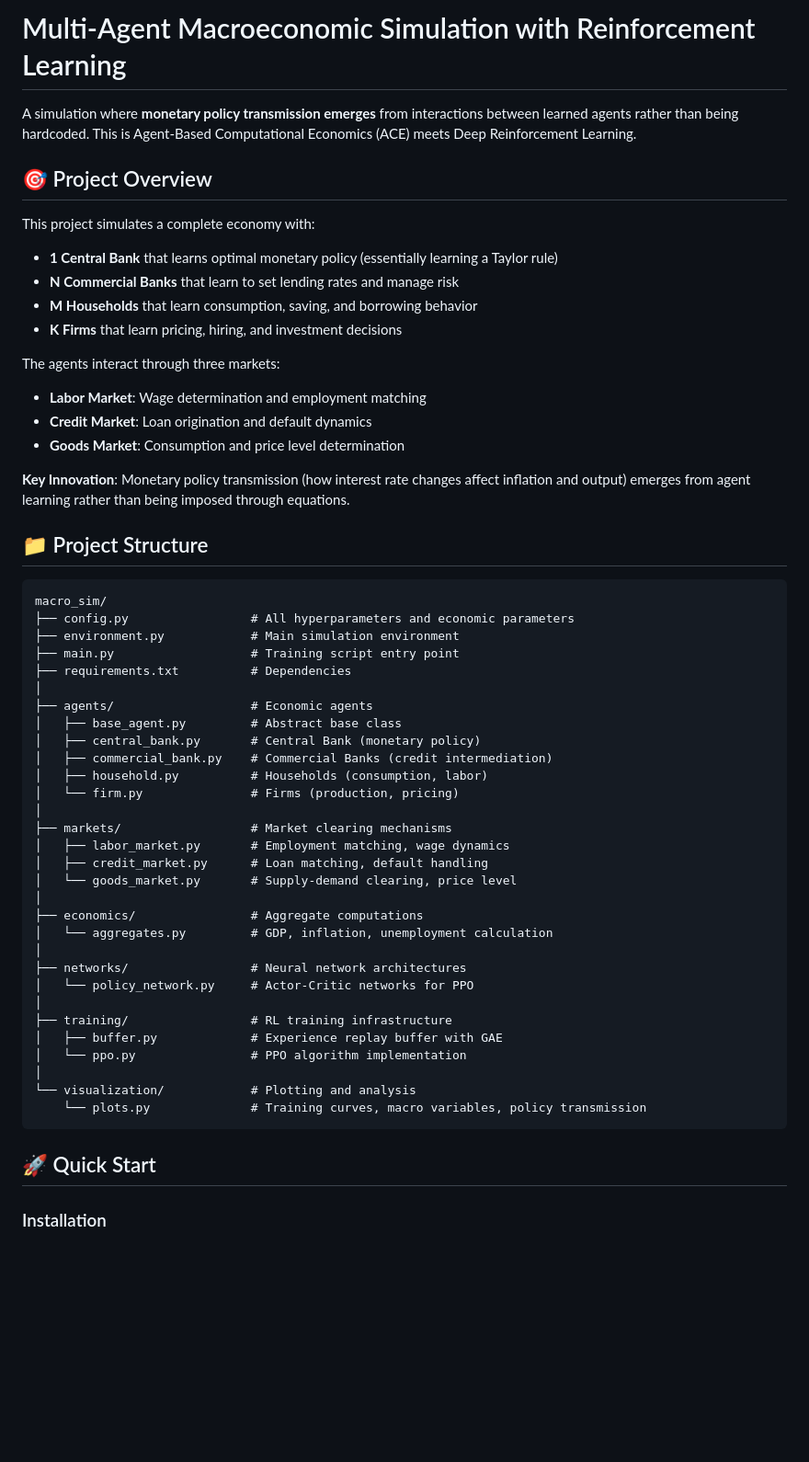
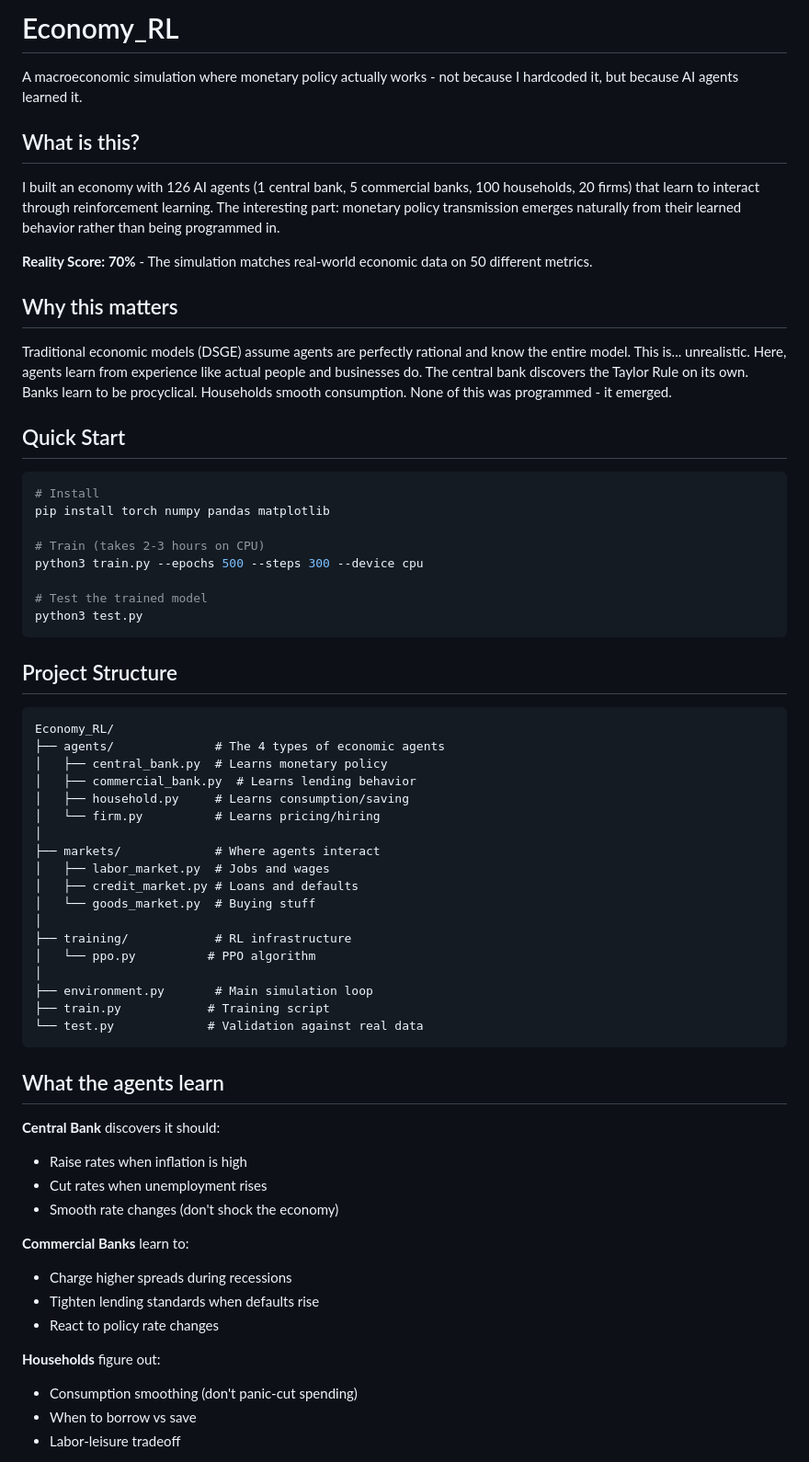
Before and after one commit to astroknot-sheep/Economy_RL, a Markdown page: README.md, the part around one of its changes. Shown at 92% size. Drawn GitHub-style; blank space fills up the shorter version.

````diff
--- a/README.md
+++ b/README.md
@@ -1,57 +1,67 @@
-# Multi-Agent Macroeconomic Simulation with Reinforcement Learning
+# Economy_RL
 
-A simulation where **monetary policy transmission emerges** from interactions between learned agents rather than being hardcoded. This is Agent-Based Computational Economics (ACE) meets Deep Reinforcement Learning.
+A macroeconomic simulation where monetary policy actually works - not because I hardcoded it, but because AI agents learned it.
 
-## 🎯 Project Overview
+## What is this?
 
-This project simulates a complete economy with:
-- **1 Central Bank** that learns optimal monetary policy (essentially learning a Taylor rule)
-- **N Commercial Banks** that learn to set lending rates and manage risk
-- **M Households** that learn consumption, saving, and borrowing behavior
-- **K Firms** that learn pricing, hiring, and investment decisions
+I built an economy with 126 AI agents (1 central bank, 5 commercial banks, 100 households, 20 firms) that learn to interact through reinforcement learning. The interesting part: monetary policy transmission emerges naturally from their learned behavior rather than being programmed in.
 
-The agents interact through three markets:
-- **Labor Market**: Wage determination and employment matching
-- **Credit Market**: Loan origination and default dynamics
-- **Goods Market**: Consumption and price level determination
+**Reality Score: 70%** - The simulation matches real-world economic data on 50 different metrics.
 
-**Key Innovation**: Monetary policy transmission (how interest rate changes affect inflation and output) emerges from agent learning rather than being imposed through equations.
+## Why this matters
 
-## 📁 Project Structure
+Traditional economic models (DSGE) assume agents are perfectly rational and know the entire model. This is... unrealistic. Here, agents learn from experience like actual people and businesses do. The central bank discovers the Taylor Rule on its own. Banks learn to be procyclical. Households smooth consumption. None of this was programmed - it emerged.
+
+## Quick Start
+
+```bash
+# Install
+pip install torch numpy pandas matplotlib
+
+# Train (takes 2-3 hours on CPU)
+python3 train.py --epochs 500 --steps 300 --device cpu
+
+# Test the trained model
+python3 test.py
+```
+
+## Project Structure
 
 ```
-macro_sim/
-├── config.py                 # All hyperparameters and economic parameters
-├── environment.py            # Main simulation environment
-├── main.py                   # Training script entry point
-├── requirements.txt          # Dependencies
+Economy_RL/
+├── agents/              # The 4 types of economic agents
+│   ├── central_bank.py  # Learns monetary policy
+│   ├── commercial_bank.py  # Learns lending behavior
+│   ├── household.py     # Learns consumption/saving
+│   └── firm.py          # Learns pricing/hiring
 │
-├── agents/                   # Economic agents
-│   ├── base_agent.py         # Abstract base class
-│   ├── central_bank.py       # Central Bank (monetary policy)
-│   ├── commercial_bank.py    # Commercial Banks (credit intermediation)
-│   ├── household.py          # Households (consumption, labor)
-│   └── firm.py               # Firms (production, pricing)
+├── markets/             # Where agents interact
+│   ├── labor_market.py  # Jobs and wages
+│   ├── credit_market.py # Loans and defaults
+│   └── goods_market.py  # Buying stuff
 │
-├── markets/                  # Market clearing mechanisms
-│   ├── labor_market.py       # Employment matching, wage dynamics
-│   ├── credit_market.py      # Loan matching, default handling
-│   └── goods_market.py       # Supply-demand clearing, price level
+├── training/            # RL infrastructure
+│   └── ppo.py          # PPO algorithm
 │
-├── economics/                # Aggregate computations
-│   └── aggregates.py         # GDP, inflation, unemployment calculation
-│
-├── networks/                 # Neural network architectures
-│   └── policy_network.py     # Actor-Critic networks for PPO
-│
-├── training/                 # RL training infrastructure
-│   ├── buffer.py             # Experience replay buffer with GAE
-│   └── ppo.py                # PPO algorithm implementation
-│
-└── visualization/            # Plotting and analysis
-    └── plots.py              # Training curves, macro variables, policy transmission
+├── environment.py       # Main simulation loop
+├── train.py            # Training script
+└── test.py             # Validation against real data
 ```
 
-## 🚀 Quick Start
+## What the agents learn
 
-### Installation
+**Central Bank** discovers it should:
+- Raise rates when inflation is high
+- Cut rates when unemployment rises
+- Smooth rate changes (don't shock the economy)
+
+**Commercial Banks** learn to:
+- Charge higher spreads during recessions
+- Tighten lending standards when defaults rise
+- React to policy rate changes
+
+**Households** figure out:
+- Consumption smoothing (don't panic-cut spending)
+- When to borrow vs save
+- Labor-leisure tradeoff
+
````
Also changed, not shown: other parts of README.md (+91 -155 lines).
